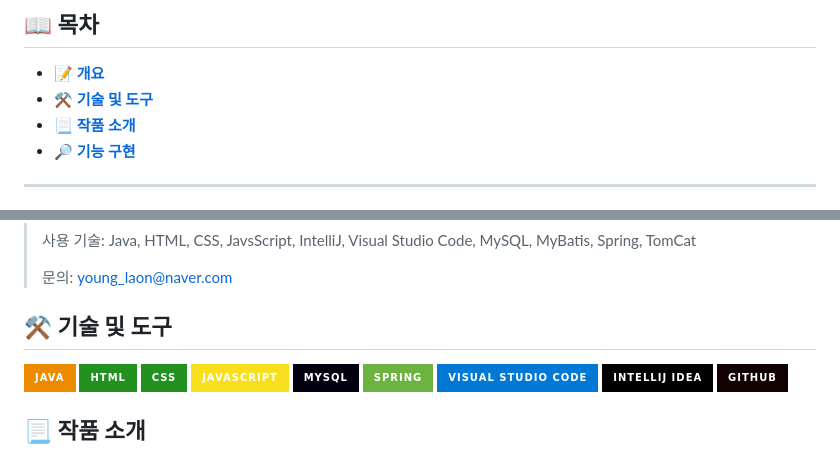
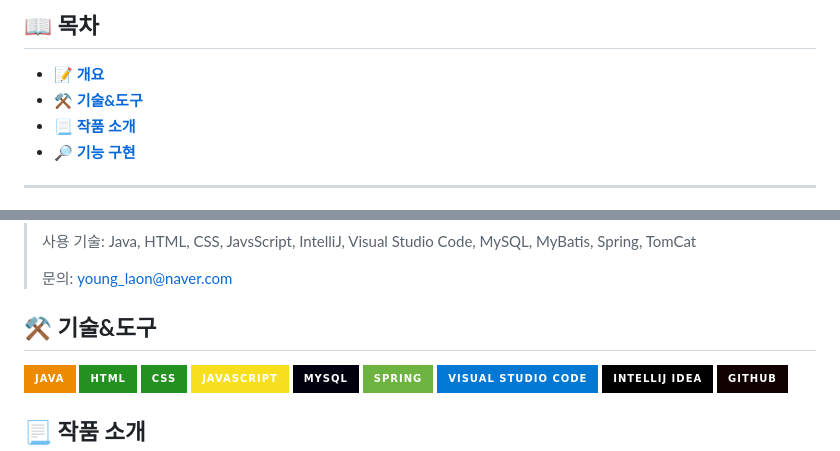
Before and after one commit to dellogo/ForYourDay, a Markdown page: README.md, 2 parts joined by grey strips. GitHub-like rendering; badges without logos.

```diff
--- a/README.md
+++ b/README.md
@@ -5,7 +5,7 @@
 <b>
 
 - 📝 [개요](#-포트폴리오-개요)
-- ⚒️ [기술 및 도구](#-기술-및-도구)
+- ⚒️ [기술&도구](#-기술도구)
 - 📃 [작품 소개](#-작품-소개)
 - 🔎 [기능 구현](#-기능-구현)
 </b>
@@ -27,7 +27,7 @@
 >
 > 문의: young_laon@naver.com
 
-## **⚒️ 기술 및 도구**
+## **⚒️ 기술&도구**
 
 ![Java](https://img.shields.io/badge/Java-ED8B00?style=for-the-badge&logo=openjdk&logoColor=white) ![HTML](https://img.shields.io/badge/HTML-239120?style=for-the-badge&logo=html5&logoColor=white) ![CSS](https://img.shields.io/badge/CSS-239120?&style=for-the-badge&logo=css3&logoColor=white) ![JavaScript](https://img.shields.io/badge/JavaScript-F7DF1E?style=for-the-badge&logo=JavaScript&logoColor=white) ![MySQL](https://img.shields.io/badge/MySQL-00000F?style=for-the-badge&logo=mysql&logoColor=white) ![Spring](https://img.shields.io/badge/Spring-6DB33F?style=for-the-badge&logo=spring&logoColor=white) ![VisualStudioCode](https://img.shields.io/badge/Visual_Studio_Code-0078D4?style=for-the-badge&logo=visual%20studio%20code&logoColor=white) ![IntelliJ](https://img.shields.io/badge/IntelliJ_IDEA-000000.svg?style=for-the-badge&logo=intellij-idea&logoColor=white) ![github](https://img.shields.io/badge/GitHub-100000?style=for-the-badge&logo=github&logoColor=white)
 
```
